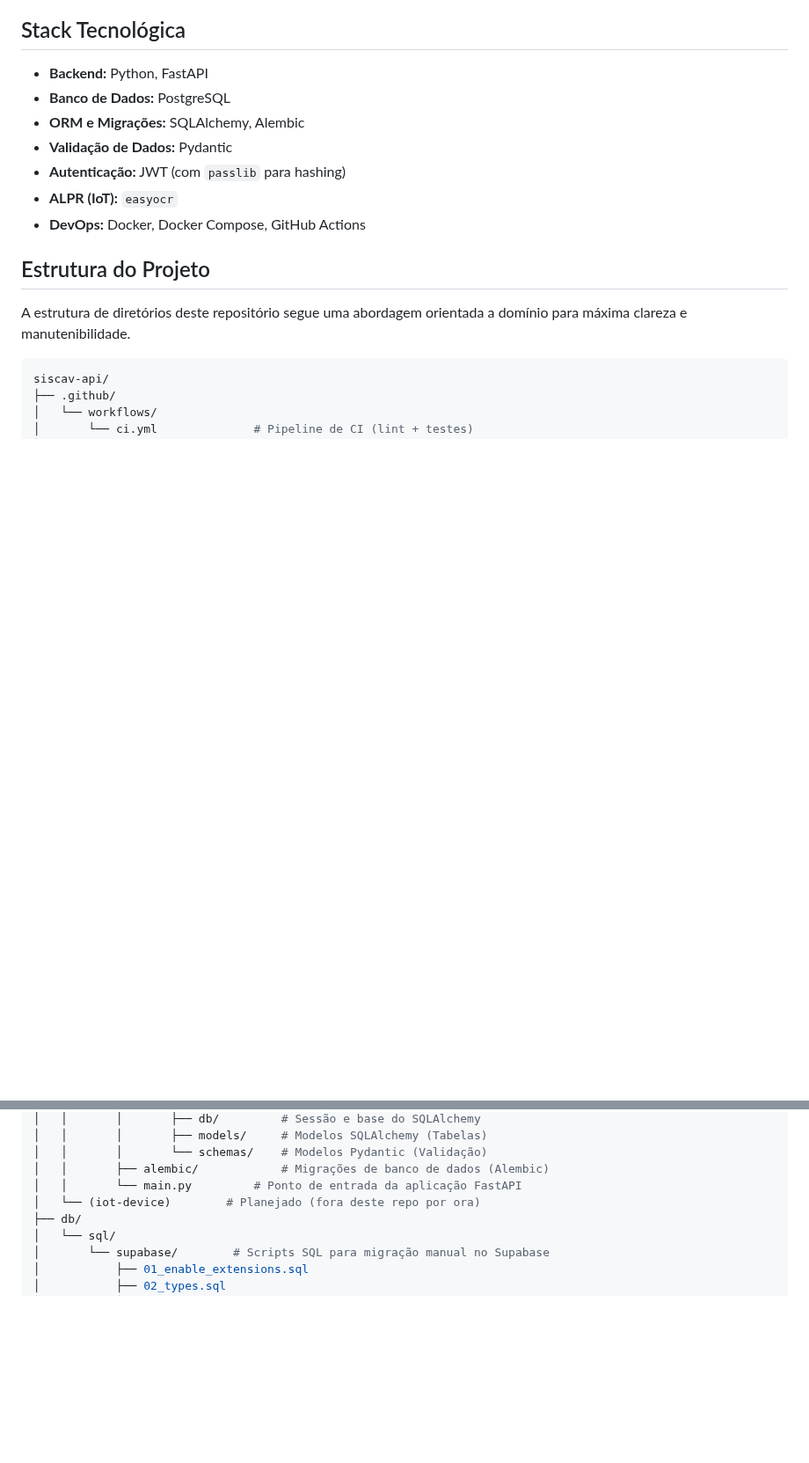
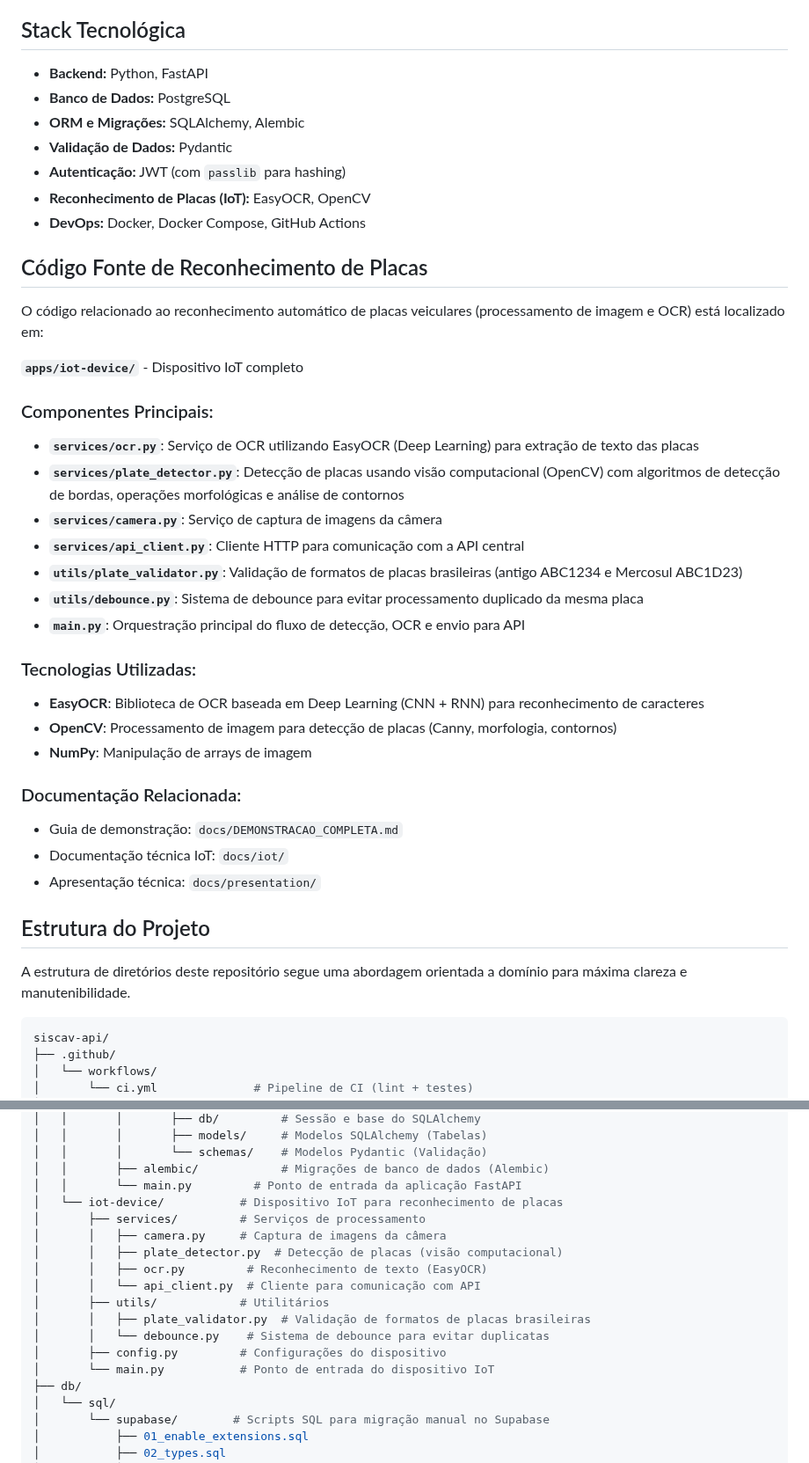
Before and after one commit to JFMGDB/siscav-api, a Markdown page: README.md, 2 parts joined by grey strips. Shown at 88% size. Rendered like a GitHub page; blank space fills up the shorter version.

```diff
--- a/README.md
+++ b/README.md
@@ -52,8 +52,36 @@ Este repositório (`siscav-api`) contém toda a lógica do lado do servidor e te
 * **ORM e Migrações:** SQLAlchemy, Alembic
 * **Validação de Dados:** Pydantic
 * **Autenticação:** JWT (com `passlib` para hashing)
-* **ALPR (IoT):** `easyocr`
+* **Reconhecimento de Placas (IoT):** EasyOCR, OpenCV
 * **DevOps:** Docker, Docker Compose, GitHub Actions
+
+## Código Fonte de Reconhecimento de Placas
+
+O código relacionado ao reconhecimento automático de placas veiculares (processamento de imagem e OCR) está localizado em:
+
+**`apps/iot-device/`** - Dispositivo IoT completo
+
+### Componentes Principais:
+
+- **`services/ocr.py`**: Serviço de OCR utilizando EasyOCR (Deep Learning) para extração de texto das placas
+- **`services/plate_detector.py`**: Detecção de placas usando visão computacional (OpenCV) com algoritmos de detecção de bordas, operações morfológicas e análise de contornos
+- **`services/camera.py`**: Serviço de captura de imagens da câmera
+- **`services/api_client.py`**: Cliente HTTP para comunicação com a API central
+- **`utils/plate_validator.py`**: Validação de formatos de placas brasileiras (antigo ABC1234 e Mercosul ABC1D23)
+- **`utils/debounce.py`**: Sistema de debounce para evitar processamento duplicado da mesma placa
+- **`main.py`**: Orquestração principal do fluxo de detecção, OCR e envio para API
+
+### Tecnologias Utilizadas:
+
+- **EasyOCR**: Biblioteca de OCR baseada em Deep Learning (CNN + RNN) para reconhecimento de caracteres
+- **OpenCV**: Processamento de imagem para detecção de placas (Canny, morfologia, contornos)
+- **NumPy**: Manipulação de arrays de imagem
+
+### Documentação Relacionada:
+
+- Guia de demonstração: `docs/DEMONSTRACAO_COMPLETA.md`
+- Documentação técnica IoT: `docs/iot/`
+- Apresentação técnica: `docs/presentation/`
 
 ## Estrutura do Projeto
 
@@ -77,7 +105,17 @@ siscav-api/
 │   │       │       └── schemas/    # Modelos Pydantic (Validação)
 │   │       ├── alembic/            # Migrações de banco de dados (Alembic)
 │   │       └── main.py         # Ponto de entrada da aplicação FastAPI
-│   └── (iot-device)        # Planejado (fora deste repo por ora)
+│   └── iot-device/           # Dispositivo IoT para reconhecimento de placas
+│       ├── services/         # Serviços de processamento
+│       │   ├── camera.py     # Captura de imagens da câmera
+│       │   ├── plate_detector.py  # Detecção de placas (visão computacional)
+│       │   ├── ocr.py         # Reconhecimento de texto (EasyOCR)
+│       │   └── api_client.py  # Cliente para comunicação com API
+│       ├── utils/            # Utilitários
+│       │   ├── plate_validator.py  # Validação de formatos de placas brasileiras
+│       │   └── debounce.py    # Sistema de debounce para evitar duplicatas
+│       ├── config.py         # Configurações do dispositivo
+│       └── main.py           # Ponto de entrada do dispositivo IoT
 ├── db/
 │   └── sql/
 │       └── supabase/        # Scripts SQL para migração manual no Supabase
```
